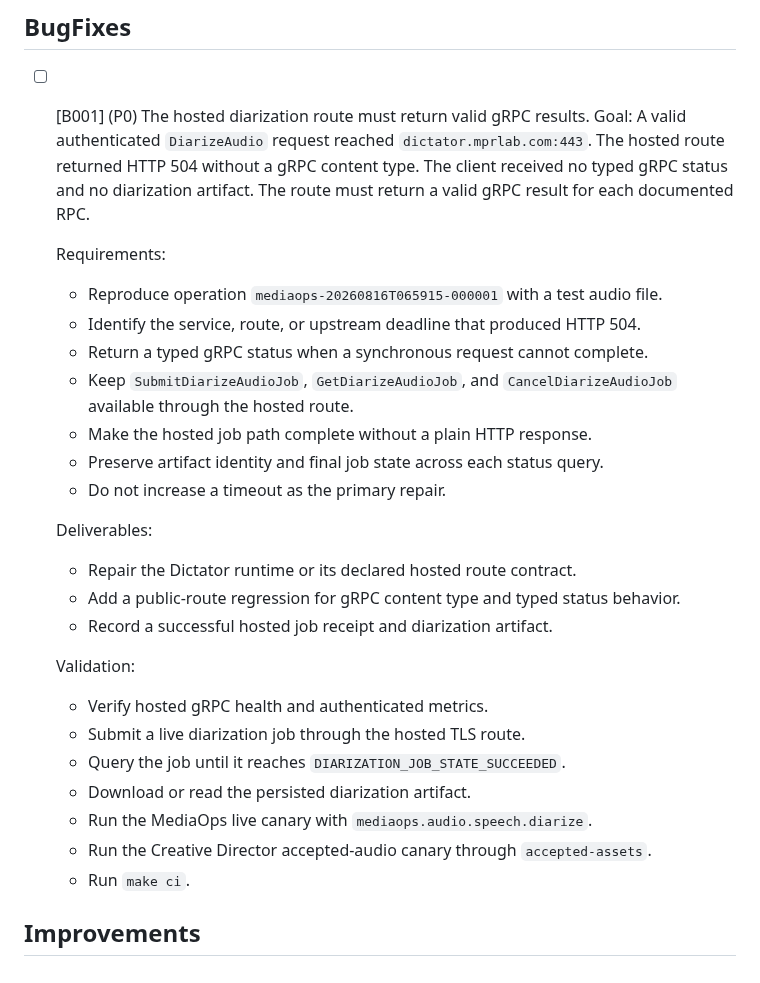
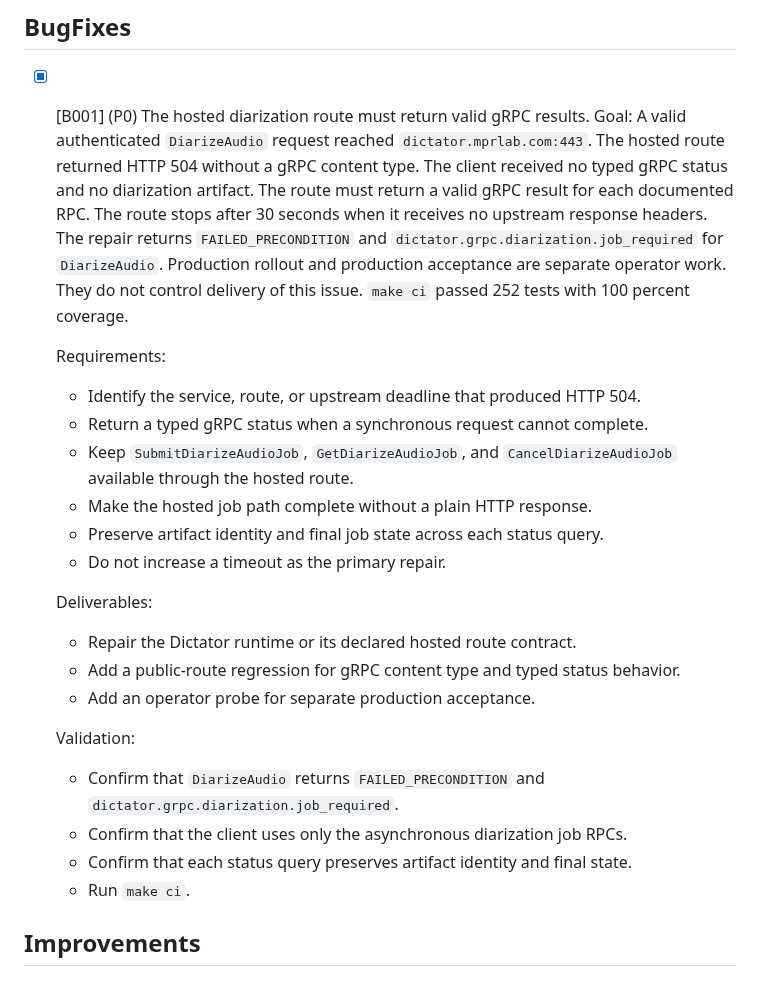
Before and after one commit to tyemirov/dictator, a Markdown page: .mprlab/ISSUES.md, the part around the change. GitHub-like rendering.

Commit message:
fix(diarization): reject synchronous requests with typed status

```diff
--- a/.mprlab/ISSUES.md
+++ b/.mprlab/ISSUES.md
@@ -11,17 +11,21 @@ Format: `- [ ] [B042] (P1) {I007} Title`
 
 ## BugFixes
 
-- [ ] [B001] (P0) The hosted diarization route must return valid gRPC results.
+- [x] [B001] (P0) The hosted diarization route must return valid gRPC results.
   Goal:
   A valid authenticated `DiarizeAudio` request reached
   `dictator.mprlab.com:443`.
   The hosted route returned HTTP 504 without a gRPC content type.
   The client received no typed gRPC status and no diarization artifact.
   The route must return a valid gRPC result for each documented RPC.
+  The route stops after 30 seconds when it receives no upstream response headers.
+  The repair returns `FAILED_PRECONDITION` and
+  `dictator.grpc.diarization.job_required` for `DiarizeAudio`.
+  Production rollout and production acceptance are separate operator work.
+  They do not control delivery of this issue.
+  `make ci` passed 252 tests with 100 percent coverage.
 
   Requirements:
-  - Reproduce operation `mediaops-20260816T065915-000001` with a test audio
-    file.
   - Identify the service, route, or upstream deadline that produced HTTP 504.
   - Return a typed gRPC status when a synchronous request cannot complete.
   - Keep `SubmitDiarizeAudioJob`, `GetDiarizeAudioJob`, and
@@ -34,15 +38,13 @@ Format: `- [ ] [B042] (P1) {I007} Title`
   - Repair the Dictator runtime or its declared hosted route contract.
   - Add a public-route regression for gRPC content type and typed status
     behavior.
-  - Record a successful hosted job receipt and diarization artifact.
+  - Add an operator probe for separate production acceptance.
 
   Validation:
-  - Verify hosted gRPC health and authenticated metrics.
-  - Submit a live diarization job through the hosted TLS route.
-  - Query the job until it reaches `DIARIZATION_JOB_STATE_SUCCEEDED`.
-  - Download or read the persisted diarization artifact.
-  - Run the MediaOps live canary with `mediaops.audio.speech.diarize`.
-  - Run the Creative Director accepted-audio canary through `accepted-assets`.
+  - Confirm that `DiarizeAudio` returns `FAILED_PRECONDITION` and
+    `dictator.grpc.diarization.job_required`.
+  - Confirm that the client uses only the asynchronous diarization job RPCs.
+  - Confirm that each status query preserves artifact identity and final state.
   - Run `make ci`.
 
 ## Improvements
```
